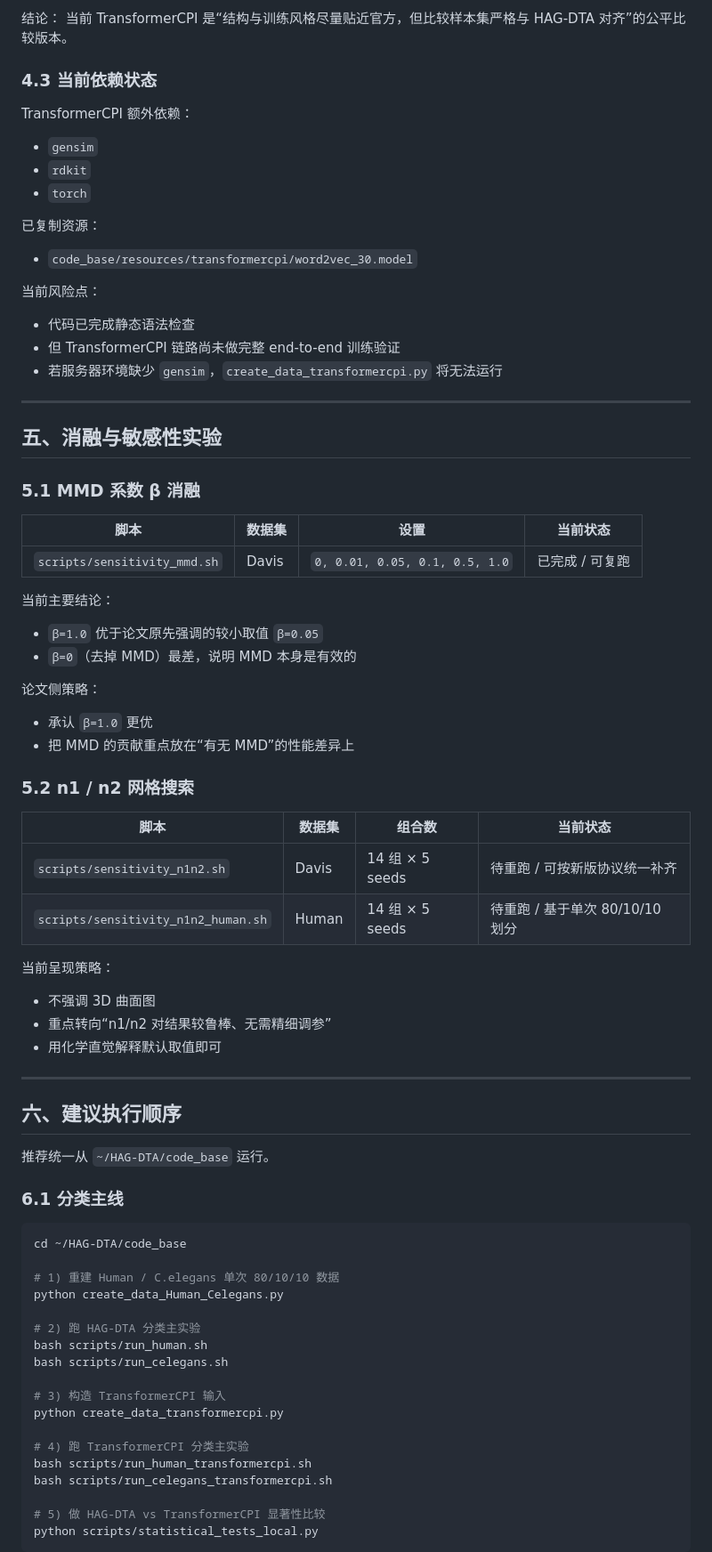
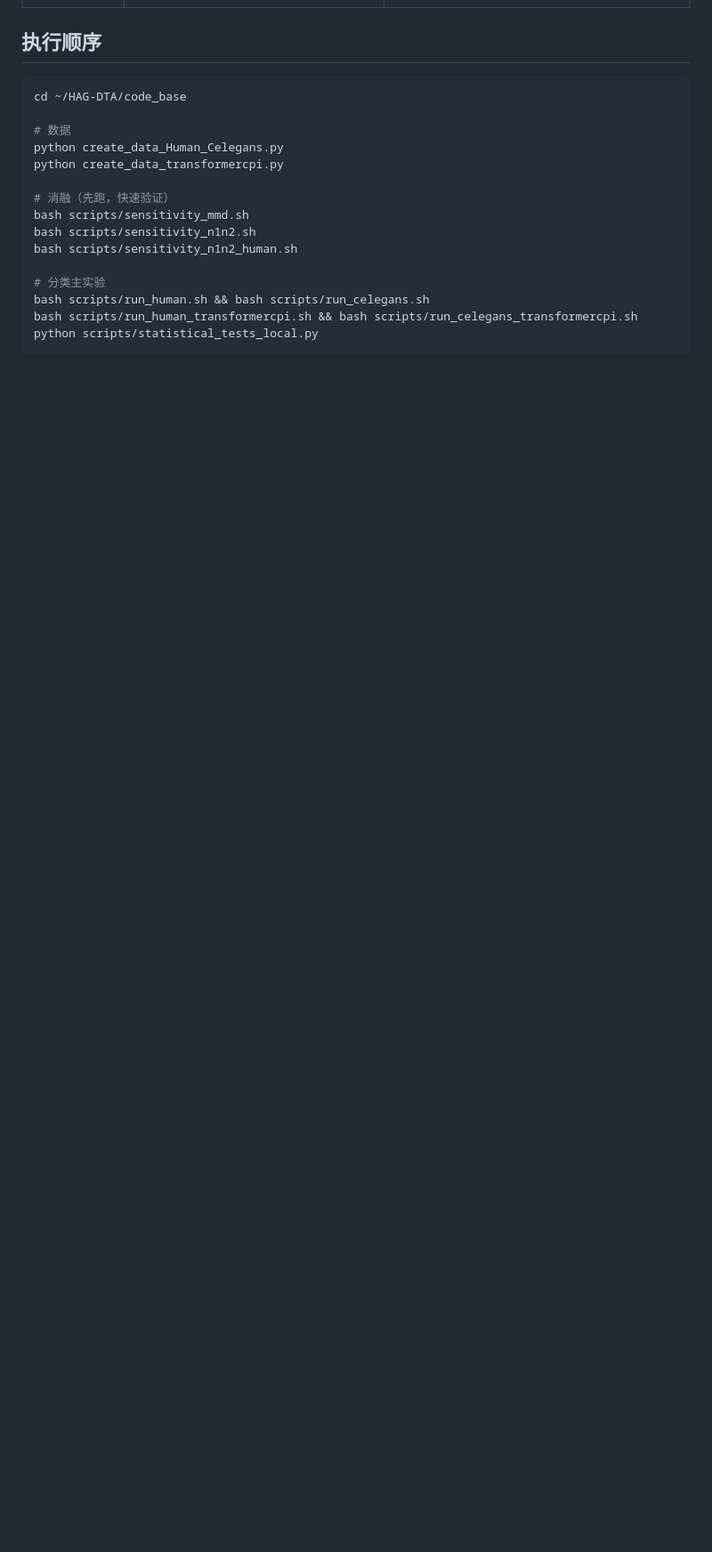
Before and after one commit to longhaoleo/HAG-DTA, a Markdown page: 实验全景.md, the part around one of its changes. Shown at 89% size. Drawn GitHub-style; blank space fills up the shorter version.

````diff
--- a/实验全景.md
+++ b/实验全景.md
@@ -136,77 +92,19 @@ TransformerCPI 在 `code_base/` 中的集成文件：
-结论：
-当前 TransformerCPI 是“结构与训练风格尽量贴近官方，但比较样本集严格与 HAG-DTA 对齐”的公平比较版本。
-
-### 4.3 当前依赖状态
-
-TransformerCPI 额外依赖：
-- `gensim`
-- `rdkit`
-- `torch`
-
-已复制资源：
-- `code_base/resources/transformercpi/word2vec_30.model`
-
-当前风险点：
-- 代码已完成静态语法检查
-- 但 TransformerCPI 链路尚未做完整 end-to-end 训练验证
-- 若服务器环境缺少 `gensim`，`create_data_transformercpi.py` 将无法运行
-
----
-
-## 五、消融与敏感性实验
-
-### 5.1 MMD 系数 β 消融
-
-| 脚本 | 数据集 | 设置 | 当前状态 |
-|------|--------|------|----------|
-| `scripts/sensitivity_mmd.sh` | Davis | `0, 0.01, 0.05, 0.1, 0.5, 1.0` | 已完成 / 可复跑 |
-
-当前主要结论：
-- `β=1.0` 优于论文原先强调的较小取值 `β=0.05`
-- `β=0`（去掉 MMD）最差，说明 MMD 本身是有效的
-
-论文侧策略：
-- 承认 `β=1.0` 更优
-- 把 MMD 的贡献重点放在“有无 MMD”的性能差异上
-
-### 5.2 n1 / n2 网格搜索
-
-| 脚本 | 数据集 | 组合数 | 当前状态 |
-|------|--------|--------|----------|
-| `scripts/sensitivity_n1n2.sh` | Davis | 14 组 × 5 seeds | 待重跑 / 可按新版协议统一补齐 |
-| `scripts/sensitivity_n1n2_human.sh` | Human | 14 组 × 5 seeds | 待重跑 / 基于单次 80/10/10 划分 |
-
-当前呈现策略：
-- 不强调 3D 曲面图
-- 重点转向“n1/n2 对结果较鲁棒、无需精细调参”
-- 用化学直觉解释默认取值即可
-
----
-
-## 六、建议执行顺序
-
-推荐统一从 `~/HAG-DTA/code_base` 运行。
-
-### 6.1 分类主线
+## 执行顺序
 
 ```bash
 cd ~/HAG-DTA/code_base
 
-# 1) 重建 Human / C.elegans 单次 80/10/10 数据
+# 数据
 python create_data_Human_Celegans.py
-
-# 2) 跑 HAG-DTA 分类主实验
-bash scripts/run_human.sh
-bash scripts/run_celegans.sh
-
-# 3) 构造 TransformerCPI 输入
 python create_data_transformercpi.py
 
-# 4) 跑 TransformerCPI 分类主实验
-bash scripts/run_human_transformercpi.sh
-bash scripts/run_celegans_transformercpi.sh
+# 消融（先跑，快速验证）
+bash scripts/sensitivity_mmd.sh
+bash scripts/sensitivity_n1n2.sh
+bash scripts/sensitivity_n1n2_human.sh
 
-# 5) 做 HAG-DTA vs TransformerCPI 显著性比较
+# 分类主实验
+bash scripts/run_human.sh && bash scripts/run_celegans.sh
+bash scripts/run_human_transformercpi.sh && bash scripts/run_celegans_transformercpi.sh
 python scripts/statistical_tests_local.py
-```
 
````
Also changed, not shown: other parts of 实验全景.md (+64 -169 lines).
